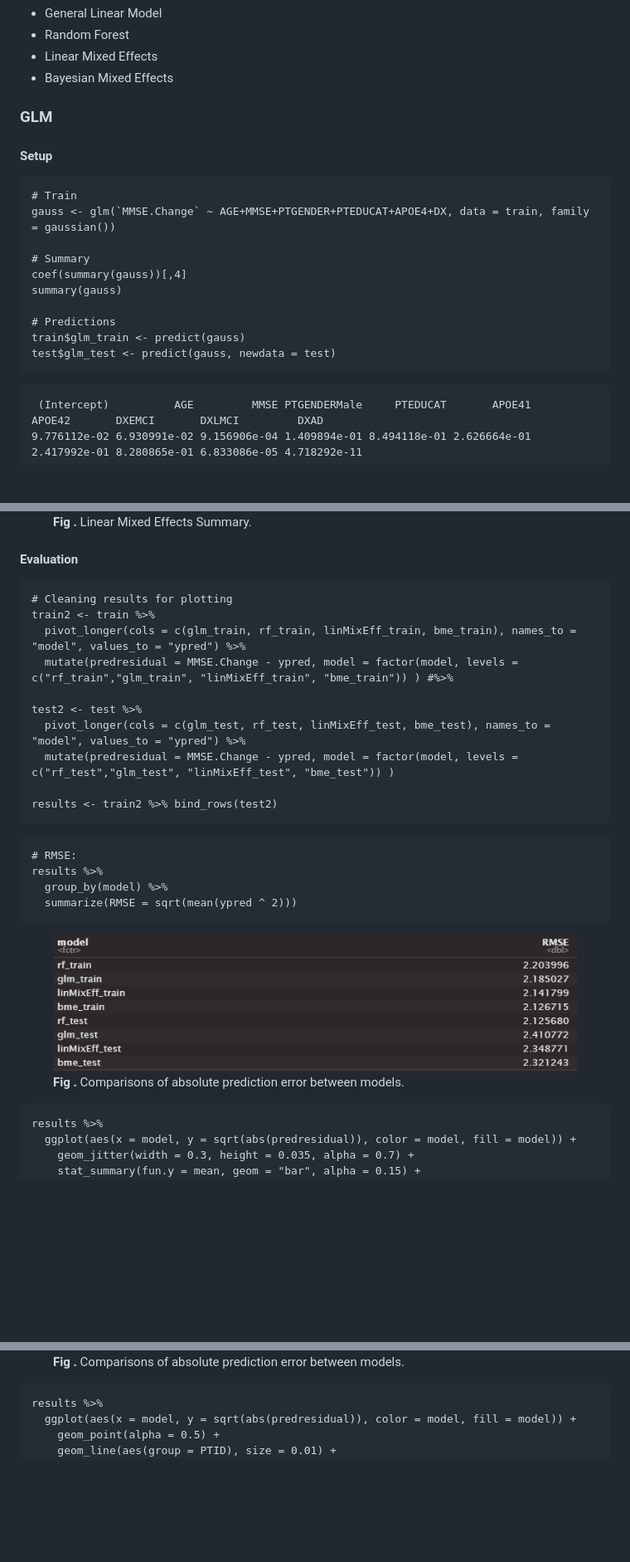
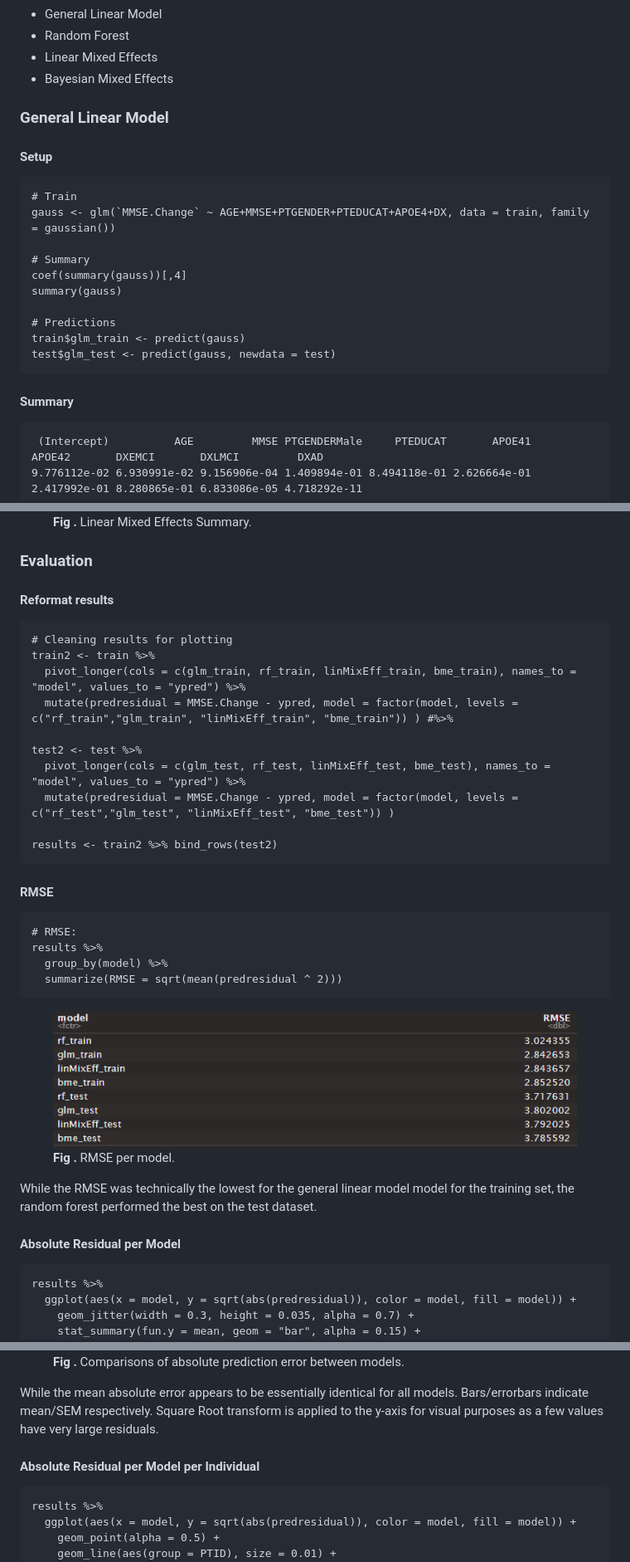
Before and after one commit to wooyongc/2022UTSWMachineLearningFinalProj, a Markdown page: README.md, 3 parts joined by grey strips. Shown: that part at 83% size. GitHub-like rendering; pictures changed too: img/RMSE.png; blank space fills up the shorter version.

Commit message:
add text interpretation of model comparison plots

````diff
--- a/README.md
+++ b/README.md
@@ -291,7 +291,7 @@ Again similar to PCA, the features appear (for the most part) to represent indep
 * Linear Mixed Effects
 * Bayesian Mixed Effects
 
-### GLM
+### General Linear Model
 
 #### Setup
 ```{r}
@@ -307,6 +307,7 @@ train$glm_train <- predict(gauss)
 test$glm_test <- predict(gauss, newdata = test)
 ```
 
+#### Summary
 ```
  (Intercept)          AGE         MMSE PTGENDERMale     PTEDUCAT       APOE41       APOE42       DXEMCI       DXLMCI         DXAD
 9.776112e-02 6.930991e-02 9.156906e-04 1.409894e-01 8.494118e-01 2.626664e-01 2.417992e-01 8.280865e-01 6.833086e-05 4.718292e-11
@@ -523,7 +526,9 @@ scale reduction factor on split chains (at convergence, Rhat = 1).
 </figure>
 
 
-#### Evaluation
+### Evaluation
+
+#### Reformat results
 ```{r}
 # Cleaning results for plotting
 train2 <- train %>%
@@ -537,19 +542,22 @@ test2 <- test %>%
 results <- train2 %>% bind_rows(test2)
 ```
 
-
+#### RMSE
 ```{r}
 # RMSE:
 results %>%
   group_by(model) %>%
-  summarize(RMSE = sqrt(mean(ypred ^ 2)))
+  summarize(RMSE = sqrt(mean(predresidual ^ 2)))
 ```
+
 <figure>
   <img src="./img/RMSE.png", width = "720">
-  <figcaption><b>Fig .</b> Comparisons of absolute prediction error between models.</figcaption>
+  <figcaption><b>Fig .</b> RMSE per model.</figcaption>
 </figure>
 
+While the RMSE was technically the lowest for the general linear model model for the training set, the random forest performed the best on the test dataset.
 
+#### Absolute Residual per Model
 ```{r}
 results %>%
   ggplot(aes(x = model, y = sqrt(abs(predresidual)), color = model, fill = model)) +
@@ -563,7 +571,10 @@ results %>%
   <figcaption><b>Fig .</b> Comparisons of absolute prediction error between models.</figcaption>
 </figure>
 
+While the mean absolute error appears to be essentially identical for all models. Bars/errorbars indicate mean/SEM respectively. Square Root transform is applied to the y-axis for visual purposes as a few values have very large residuals.
 
+
+#### Absolute Residual per Model per Individual
 ```{r}
 results %>%
   ggplot(aes(x = model, y = sqrt(abs(predresidual)), color = model, fill = model)) +
````
Also changed, not shown: other parts of README.md (+7 -5 lines), 1 other file.
